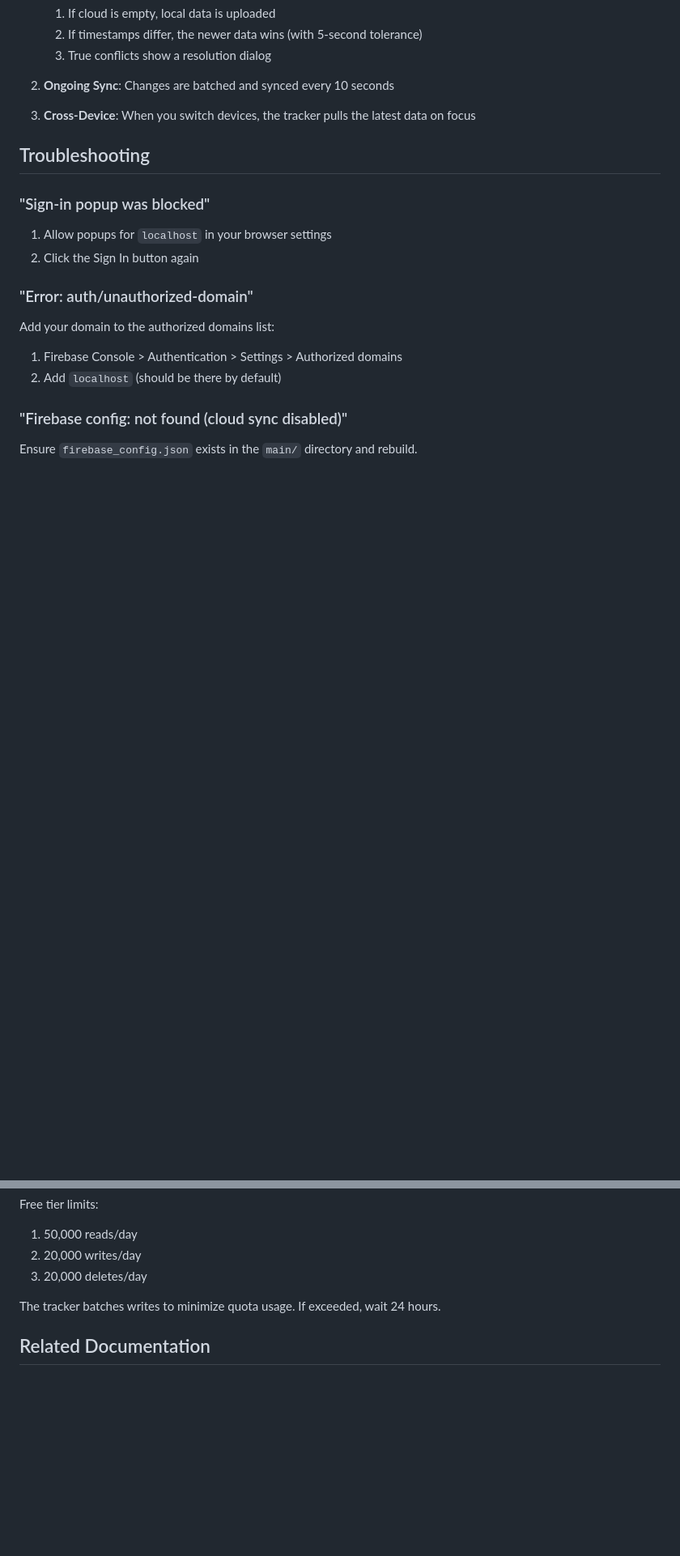
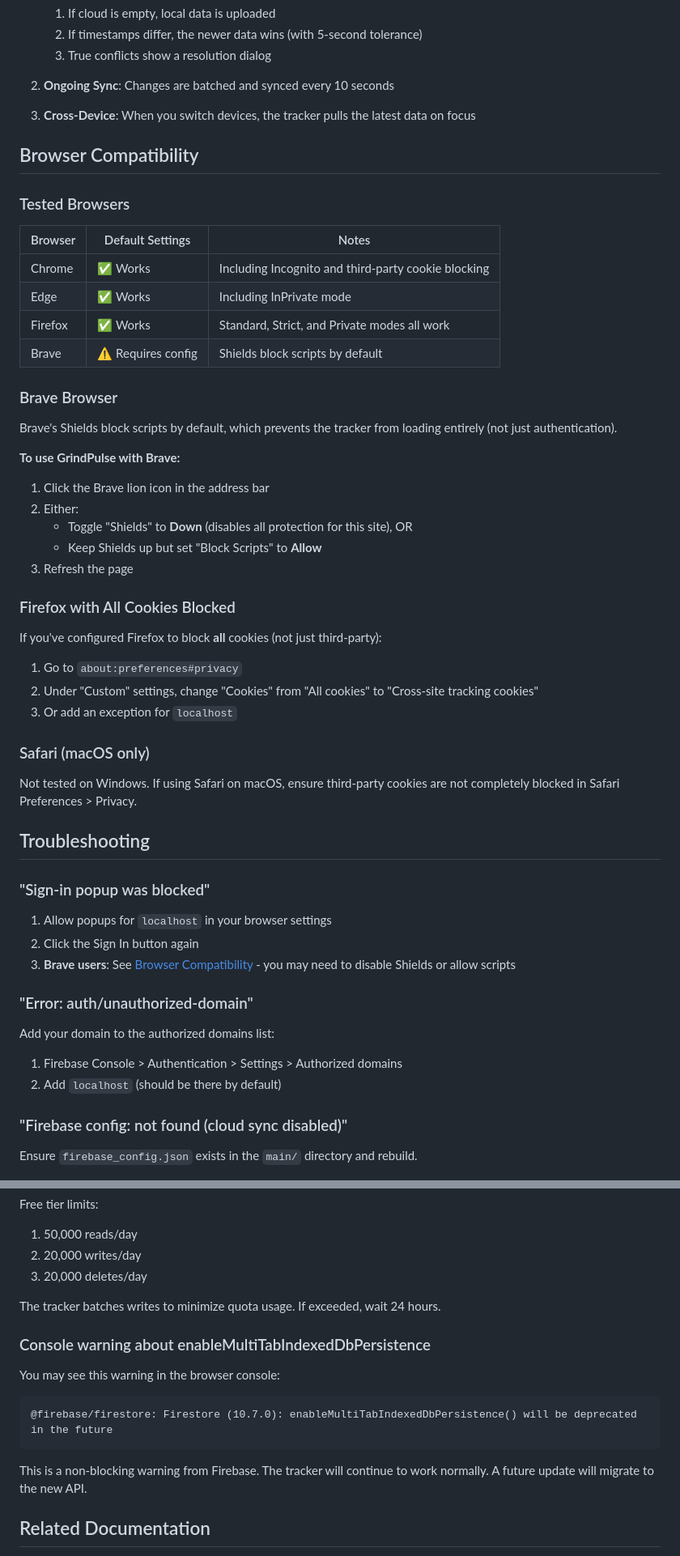
Before and after one commit to jaodsilv/GrindPulse, a Markdown page: FIREBASE_SETUP.md, 2 parts joined by grey strips. Shown: that part at 81% size. Drawn GitHub-style; blank space fills up the shorter version.

Commit message:
docs: add browser compatibility note for Firebase Auth popup
Add Browser Compatibility section documenting tested browsers:
- Chrome/Edge: Full support including Incognito and cookie blocking
- Firefox: Works with Standard/Strict modes; fails only when all cookies blocked
- Brave: Requires Shields to be lowered or scripts allowed

Also adds deprecation warning note for enableMultiTabIndexedDbPersistence
console message.

Closes #6

````diff
--- a/FIREBASE_SETUP.md
+++ b/FIREBASE_SETUP.md
@@ -151,12 +151,48 @@ Then open the URL shown in the terminal.
 
 3. **Cross-Device**: When you switch devices, the tracker pulls the latest data on focus
 
+## Browser Compatibility
+
+### Tested Browsers
+
+| Browser | Default Settings | Notes |
+|---------|------------------|-------|
+| Chrome | ✅ Works | Including Incognito and third-party cookie blocking |
+| Edge | ✅ Works | Including InPrivate mode |
+| Firefox | ✅ Works | Standard, Strict, and Private modes all work |
+| Brave | ⚠️ Requires config | Shields block scripts by default |
+
+### Brave Browser
+
+Brave's Shields block scripts by default, which prevents the tracker from loading entirely (not just authentication).
+
+**To use GrindPulse with Brave:**
+
+1. Click the Brave lion icon in the address bar
+2. Either:
+   - Toggle "Shields" to **Down** (disables all protection for this site), OR
+   - Keep Shields up but set "Block Scripts" to **Allow**
+3. Refresh the page
+
+### Firefox with All Cookies Blocked
+
+If you've configured Firefox to block **all** cookies (not just third-party):
+
+1. Go to `about:preferences#privacy`
+2. Under "Custom" settings, change "Cookies" from "All cookies" to "Cross-site tracking cookies"
+3. Or add an exception for `localhost`
+
+### Safari (macOS only)
+
+Not tested on Windows. If using Safari on macOS, ensure third-party cookies are not completely blocked in Safari Preferences > Privacy.
+
 ## Troubleshooting
 
 ### "Sign-in popup was blocked"
 
 1. Allow popups for `localhost` in your browser settings
 2. Click the Sign In button again
+3. **Brave users**: See [Browser Compatibility](#browser-compatibility) - you may need to disable Shields or allow scripts
 
 ### "Error: auth/unauthorized-domain"
 
@@ -183,6 +219,16 @@ Free tier limits:
 
 The tracker batches writes to minimize quota usage. If exceeded, wait 24 hours.
 
+### Console warning about enableMultiTabIndexedDbPersistence
+
+You may see this warning in the browser console:
+
+```
+@firebase/firestore: Firestore (10.7.0): enableMultiTabIndexedDbPersistence() will be deprecated in the future
+```
+
+This is a non-blocking warning from Firebase. The tracker will continue to work normally. A future update will migrate to the new API.
+
 ## Related Documentation
 
 1. [ANDROID_SYNC.md](ANDROID_SYNC.md) - Technical specification for Android sync compatibility
````
